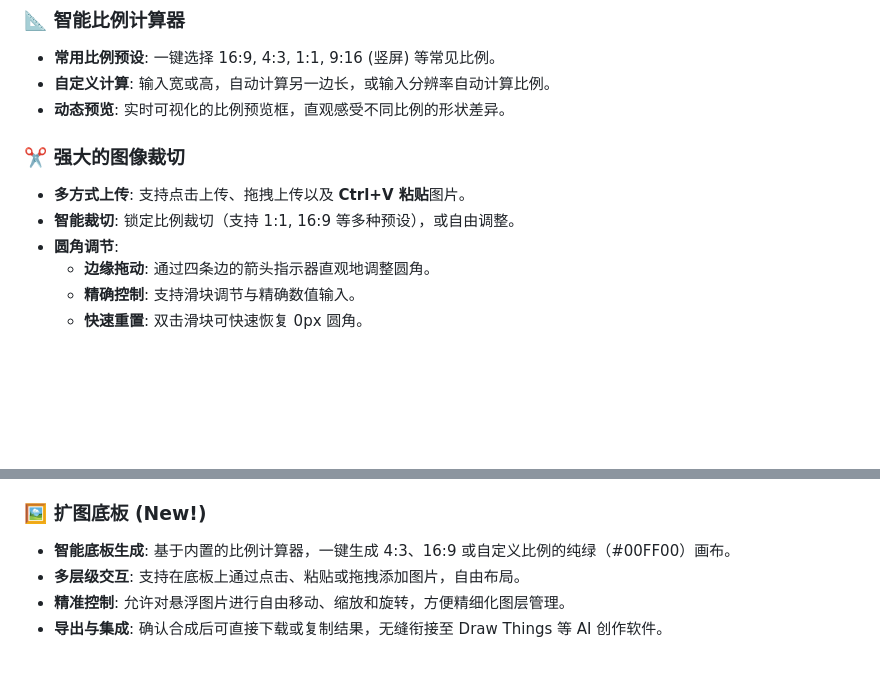
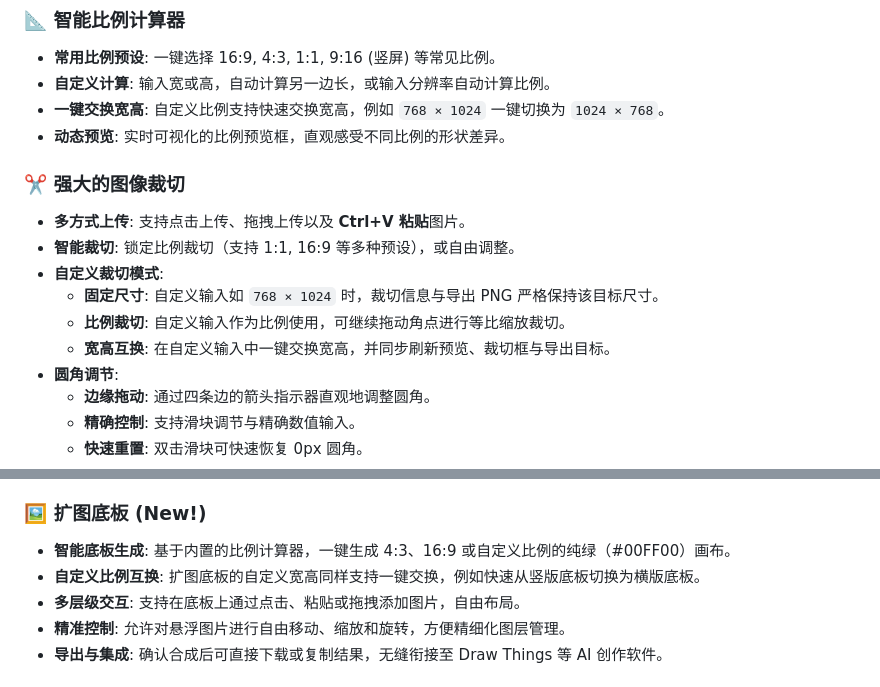
Before and after one commit to Crazytoolman/Ratio-Calculator-Image-Crop-Tool, a Markdown page: README.md, 2 parts joined by grey strips. Drawn GitHub-style; blank space fills up the shorter version.

```diff
--- a/README.md
+++ b/README.md
@@ -20,11 +20,16 @@
 ### 📐 智能比例计算器
 - **常用比例预设**: 一键选择 16:9, 4:3, 1:1, 9:16 (竖屏) 等常见比例。
 - **自定义计算**: 输入宽或高，自动计算另一边长，或输入分辨率自动计算比例。
+- **一键交换宽高**: 自定义比例支持快速交换宽高，例如 `768 × 1024` 一键切换为 `1024 × 768`。
 - **动态预览**: 实时可视化的比例预览框，直观感受不同比例的形状差异。
 
 ### ✂️ 强大的图像裁切
 - **多方式上传**: 支持点击上传、拖拽上传以及 **Ctrl+V 粘贴**图片。
 - **智能裁切**: 锁定比例裁切（支持 1:1, 16:9 等多种预设），或自由调整。
+- **自定义裁切模式**:
+  - **固定尺寸**: 自定义输入如 `768 × 1024` 时，裁切信息与导出 PNG 严格保持该目标尺寸。
+  - **比例裁切**: 自定义输入作为比例使用，可继续拖动角点进行等比缩放裁切。
+  - **宽高互换**: 在自定义输入中一键交换宽高，并同步刷新预览、裁切框与导出目标。
 - **圆角调节**:
   - **边缘拖动**: 通过四条边的箭头指示器直观地调整圆角。
   - **精确控制**: 支持滑块调节与精确数值输入。
@@ -48,6 +53,7 @@
 
 ### 🖼️ 扩图底板 (New!)
 - **智能底板生成**: 基于内置的比例计算器，一键生成 4:3、16:9 或自定义比例的纯绿（#00FF00）画布。
+- **自定义比例互换**: 扩图底板的自定义宽高同样支持一键交换，例如快速从竖版底板切换为横版底板。
 - **多层级交互**: 支持在底板上通过点击、粘贴或拖拽添加图片，自由布局。
 - **精准控制**: 允许对悬浮图片进行自由移动、缩放和旋转，方便精细化图层管理。
 - **导出与集成**: 确认合成后可直接下载或复制结果，无缝衔接至 Draw Things 等 AI 创作软件。
```
Also changed, not shown: README_EN.md (+6 -0 lines).
